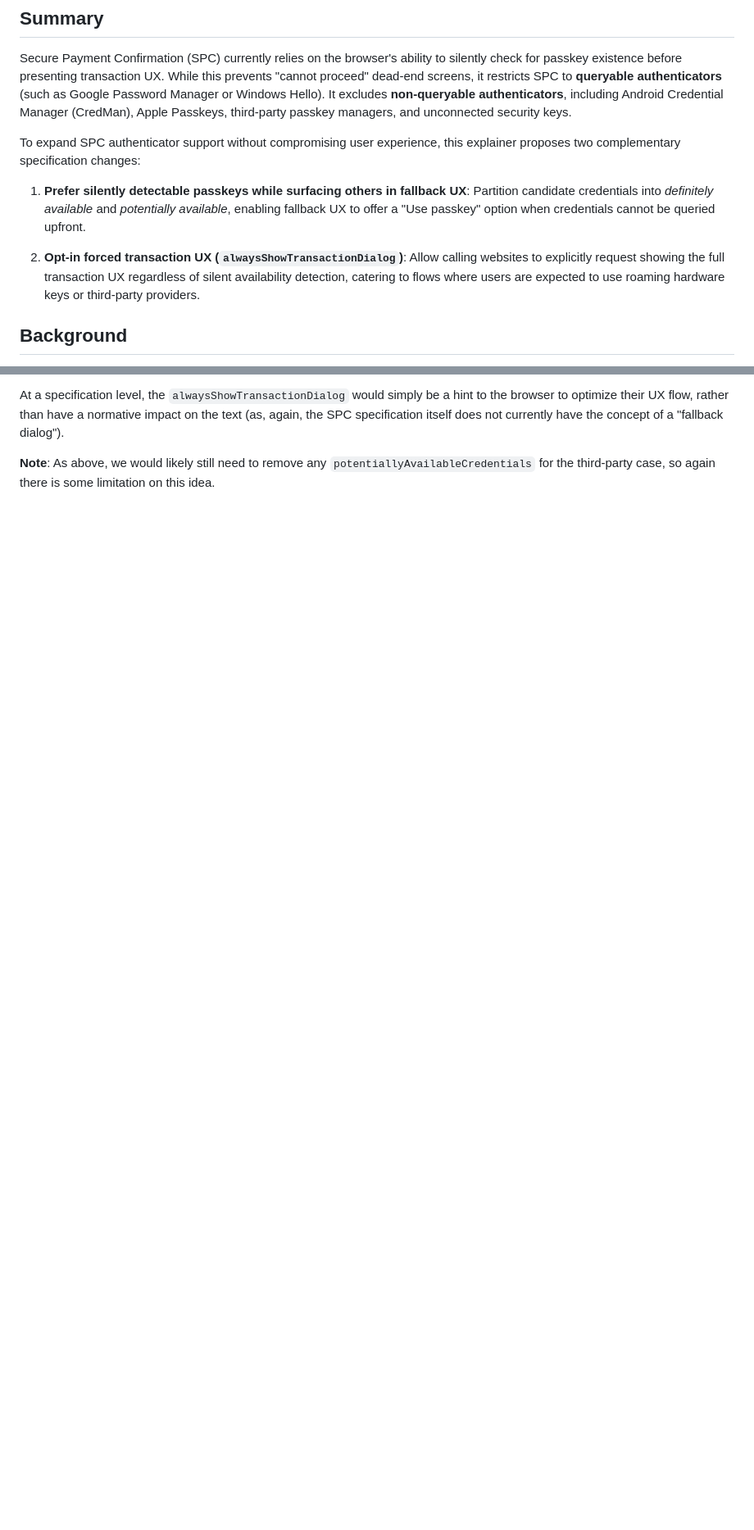
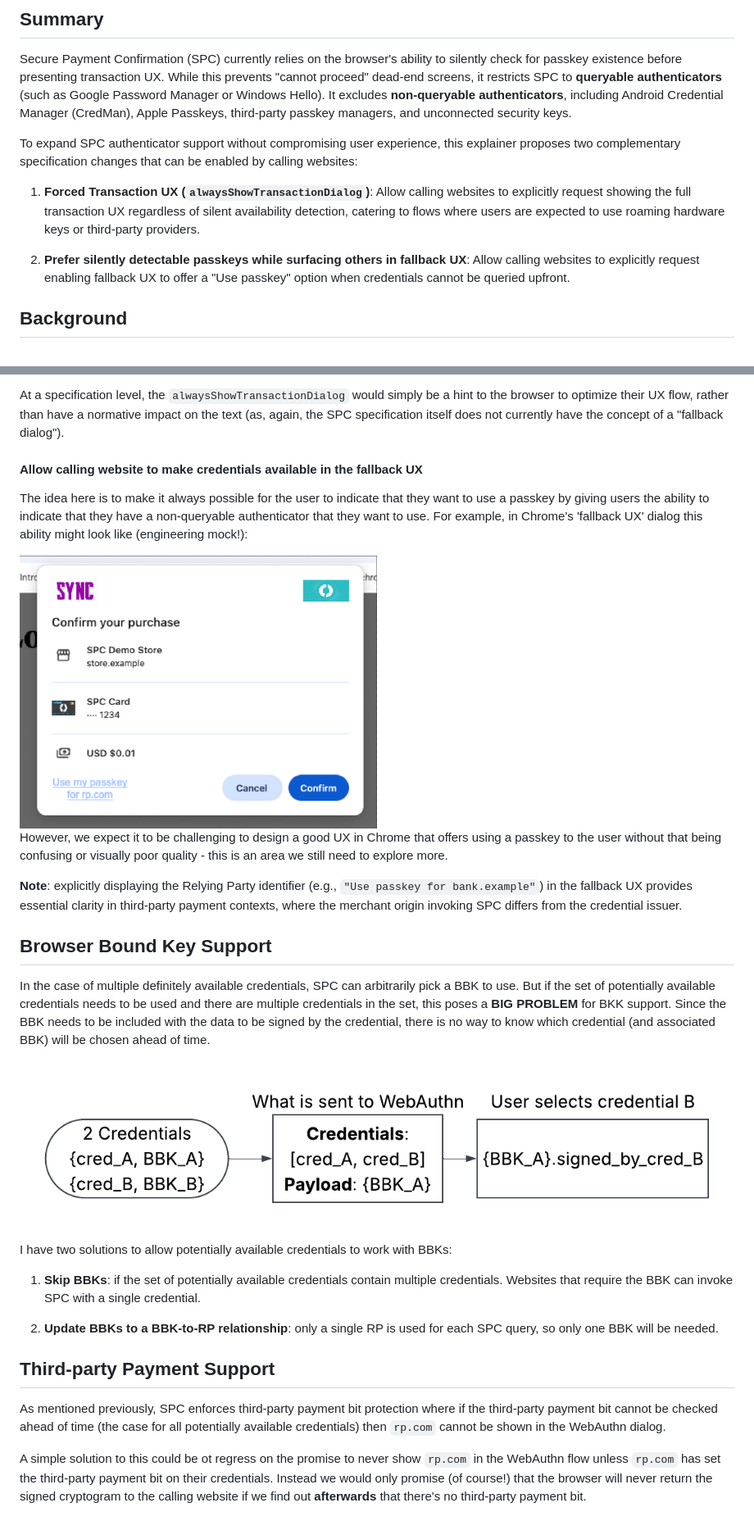
Before and after one commit to w3c/secure-payment-confirmation, a Markdown page: explainers/non-queryable-authenticators.md, 2 parts joined by grey strips. Shown at 82% size. Rendered like a GitHub page; pictures changed too: explainers/non-queryable-authenticators-image-8.png (added); blank space fills up the shorter version.

Commit message:
Update the non-queryable authenticators explainer.

```diff
--- a/explainers/non-queryable-authenticators.md
+++ b/explainers/non-queryable-authenticators.md
@@ -23,17 +24,17 @@ excludes **non-queryable authenticators**, including Android Credential Manager
 security keys.
 
 To expand SPC authenticator support without compromising user experience, this
-explainer proposes two complementary specification changes:
+explainer proposes two complementary specification changes that can be enabled
+by calling websites:
 
-1. **Prefer silently detectable passkeys while surfacing others in fallback
-   UX**: Partition candidate credentials into *definitely available* and
-   *potentially available*, enabling fallback UX to offer a "Use passkey" option
-   when credentials cannot be queried upfront.
-
-2. **Opt-in forced transaction UX (`alwaysShowTransactionDialog`)**: Allow
+1. **Forced Transaction UX (`alwaysShowTransactionDialog`)**: Allow
    calling websites to explicitly request showing the full transaction UX
    regardless of silent availability detection, catering to flows where users
    are expected to use roaming hardware keys or third-party providers.
+
+2. **Prefer silently detectable passkeys while surfacing others in fallback
+   UX**: Allow calling websites to explicitly request enabling fallback UX to
+   offer a "Use passkey" option when credentials cannot be queried upfront.
 
 ## Background
 
@@ -369,6 +366,54 @@ hint to the browser to optimize their UX flow, rather than have a normative
 impact on the text (as, again, the SPC specification itself does not currently
 have the concept of a "fallback dialog").
 
-**Note**: As above, we would likely still need to remove any
-`potentiallyAvailableCredentials` for the third-party case, so again there is
-some limitation on this idea.
+#### Allow calling website to make credentials available in the fallback UX
+
+The idea here is to make it always possible for the user to indicate that they
+want to use a passkey by giving users the ability to indicate that they have a
+non-queryable authenticator that they want to use. For example, in Chrome's
+'fallback UX' dialog this ability might look like (engineering mock!):
+
+<img src="non-queryable-authenticators-image-6.png" alt="Image of the SPC fallback dialog in Chrome, with a 'Use my passkey for rp.com' option added alongside 'Cancel' and 'Confirm'" width="50%">
+
+However, we expect it to be challenging to design a good UX in Chrome
+that offers using a passkey to the user without that being confusing or
+visually poor quality - this is an area we still need to explore more.
+
+**Note**: explicitly displaying the Relying Party identifier (e.g., `"Use
+passkey for bank.example"`) in the fallback UX provides essential clarity in
+third-party payment contexts, where the merchant origin invoking SPC differs
+from the credential issuer.
+
+## Browser Bound Key Support
+
+In the case of multiple definitely available credentials, SPC can arbitrarily
+pick a BBK to use. But if the set of potentially available credentials needs to
+be used and there are multiple credentials in the set, this poses a **BIG
+PROBLEM** for BKK support. Since the BBK needs to be included with the data to
+be signed by the credential, there is no way to know which credential (and
+associated BBK) will be chosen ahead of time.
+
+![Diagram showing how the wrong BBK can be used](non-queryable-authenticators-image-8.png)
+
+I have two solutions to allow potentially available credentials to work with
+BBKs:
+
+1. **Skip BBKs**: if the set of potentially available credentials contain
+multiple credentials. Websites that require the BBK can invoke SPC with a single
+credential.
+
+2. **Update BBKs to a BBK-to-RP relationship**: only a single RP is used for
+each SPC query, so only one BBK will be needed.
+
+## Third-party Payment Support
+
+As mentioned previously, SPC enforces third-party payment bit protection where
+if the third-party payment bit cannot be checked ahead of time (the case for
+all potentially available credentials) then `rp.com` cannot be shown in the
+WebAuthn dialog.
+
+A simple solution to this could be ot regress on the promise to never show
+`rp.com` in the WebAuthn flow unless `rp.com` has set the third-party payment
+bit on their credentials. Instead we would only promise (of course!) that the
+browser will never return the signed cryptogram to the calling website if we
+find out **afterwards** that there's no third-party payment bit.
```
Also changed, not shown: other parts of explainers/non-queryable-authenticators.md (+55 -58 lines), explainers/non-queryable-authenticators-image-7.png (added).
